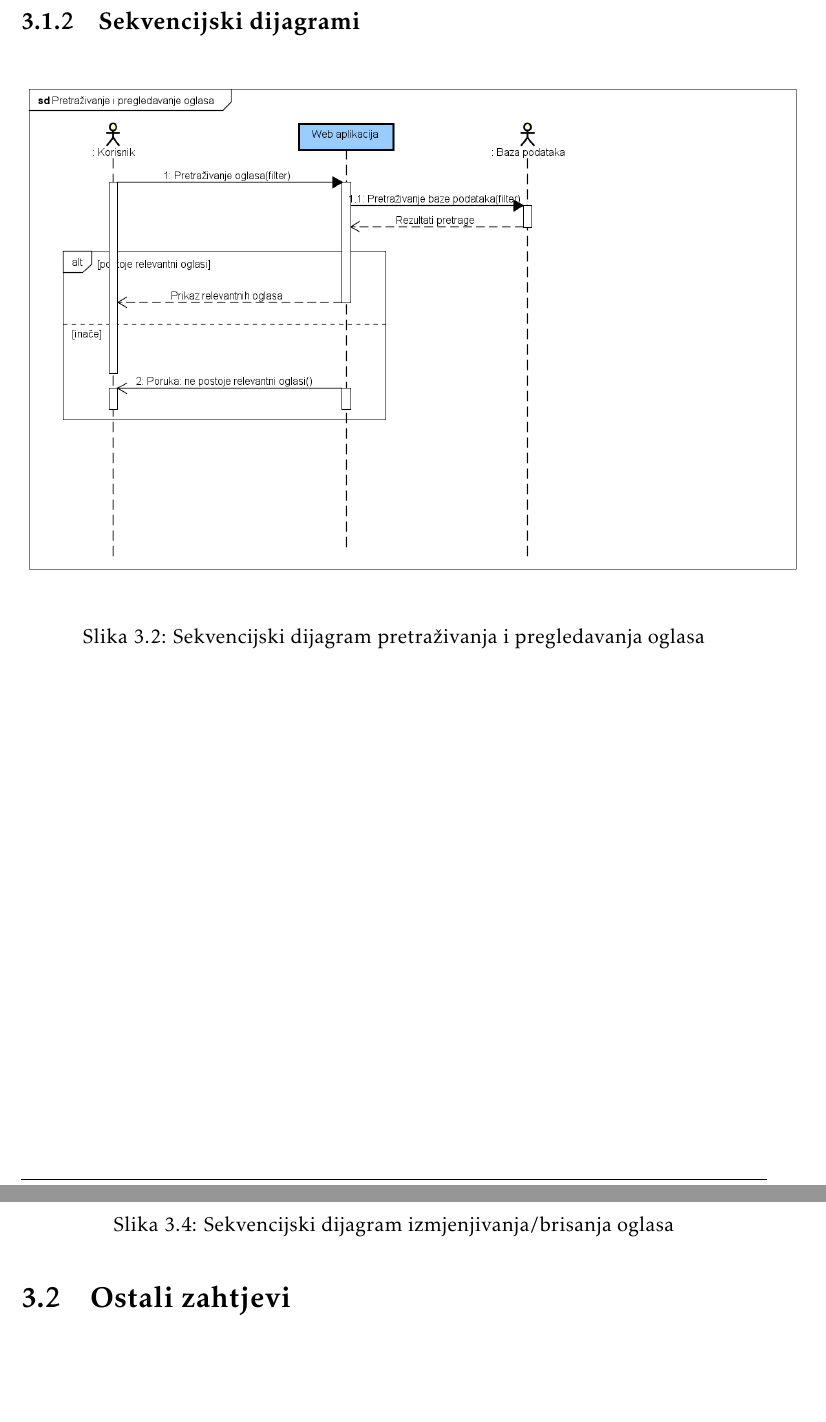
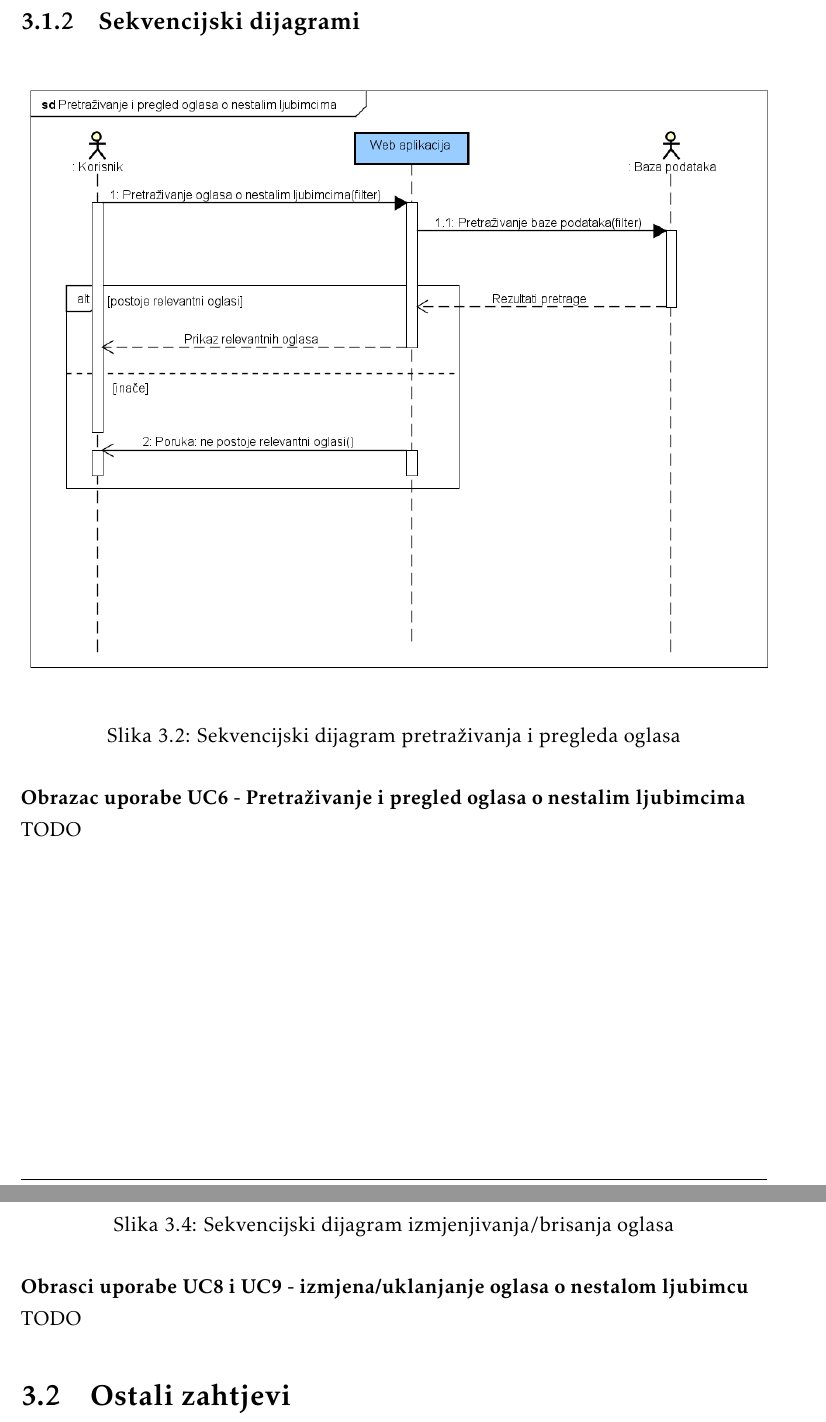
Before and after one commit to Ljubimci-Grupa-1/ForAllTheDogs, a LaTeX document (dokumentacija/PROGI_ProjektnaDokumentacija.tex, which reads dokumentacija/Specifikacija_programske_potpore.tex): two parts of pages 16 and 18 of 33, joined at a grey line, cut so that both start at the same text, the shorter picture padded with empty space. Compiled offline with pdfLaTeX.

Commit message:
doradjeni seq dijagrami

```diff
--- a/dokumentacija/Specifikacija_programske_potpore.tex
+++ b/dokumentacija/Specifikacija_programske_potpore.tex
@@ -362,9 +362,11 @@
 				\fi
 
 			\begin{figure}[H]
-				\includegraphics[scale=0.5]{slike/seq_pretrazivanje_pregledavanje_oglasa.PNG}
+				\includegraphics[scale=0.6]{slike/seq_pretrazivanje_pregled_oglasa.PNG}
 				\centering
-				\caption{Sekvencijski dijagram pretraživanja i pregledavanja oglasa}
-				\label{seq_pretrazivanje_pregledavanje_oglasa}
+				\caption{Sekvencijski dijagram pretraživanja i pregleda oglasa}
+				\label{seq_pretrazivanje_pregled_oglasa}
 			\end{figure}
 
+			\noindent\textbf{Obrazac uporabe UC6 - Pretraživanje i pregled oglasa o nestalim ljubimcima}\newline
+			\noindent TODO
@@ -384,3 +391,5 @@
+			\noindent\textbf{Obrasci uporabe UC8 i UC9 - izmjena/uklanjanje oglasa o nestalom ljubimcu}\newline
+			\noindent TODO
 
 		\section{Ostali zahtjevi}
 
```
Also changed, not shown: dokumentacija/Arhitektura.tex (+1 -1 lines), dokumentacija/slike/seq_izmjena_oglasa.png, dokumentacija/slike/seq_postavljanje_oglasa.png, dokumentacija/slike/seq_pretrazivanje_pregled_oglasa.png (added), dokumentacija/slike/seq_pretrazivanje_pregledavanje_oglasa.png (deleted), dokumentacija/Specifikacija_programske_potpore.tex (9 more changed lines), 5 other files.
